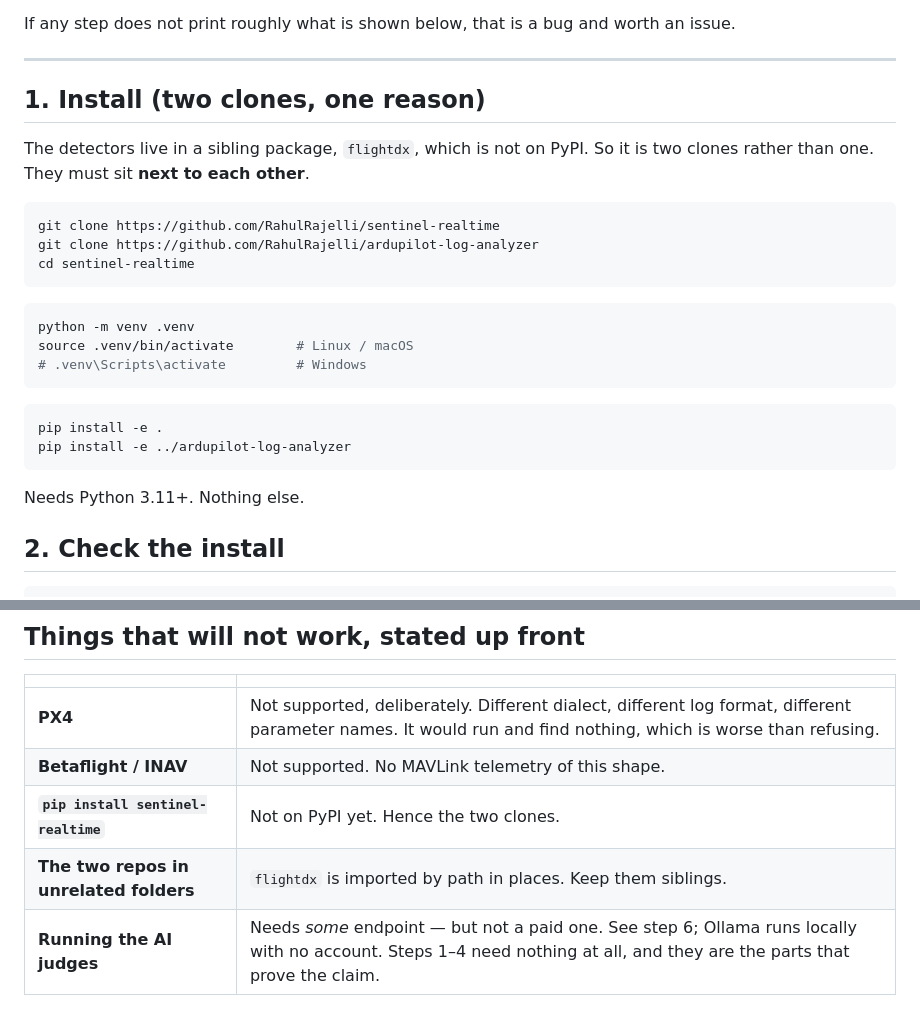
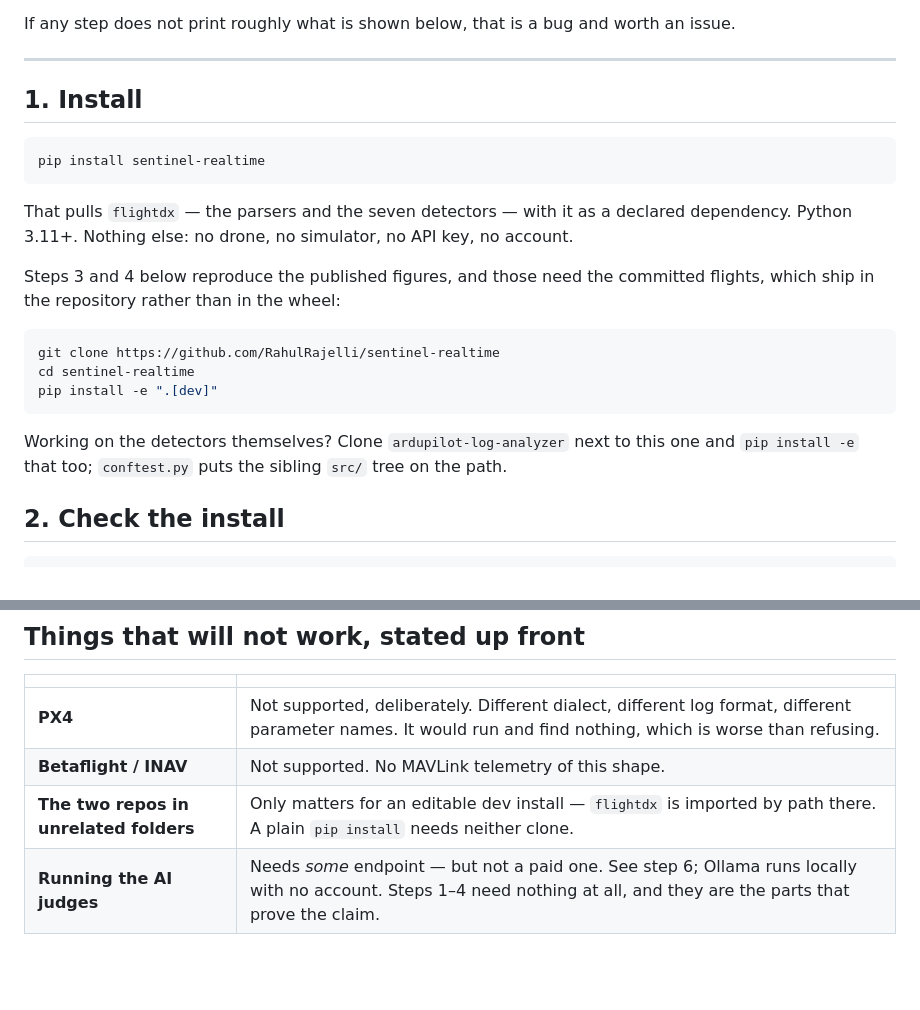
Before and after one commit to RahulRajelli/sentinel-realtime, a Markdown page: QUICKSTART.md, 2 parts joined by grey strips. GitHub-like rendering; blank space fills up the shorter version.

````diff
--- a/QUICKSTART.md
+++ b/QUICKSTART.md
@@ -7,29 +7,26 @@ If any step does not print roughly what is shown below, that is a bug and worth
 
 ---
 
-## 1. Install (two clones, one reason)
+## 1. Install
 
-The detectors live in a sibling package, `flightdx`, which is not on PyPI. So it is two clones
-rather than one. They must sit **next to each other**.
+```bash
+pip install sentinel-realtime
+```
+
+That pulls `flightdx` — the parsers and the seven detectors — with it as a declared dependency.
+Python 3.11+. Nothing else: no drone, no simulator, no API key, no account.
+
+Steps 3 and 4 below reproduce the published figures, and those need the committed flights, which
+ship in the repository rather than in the wheel:
 
 ```bash
 git clone https://github.com/RahulRajelli/sentinel-realtime
-git clone https://github.com/RahulRajelli/ardupilot-log-analyzer
 cd sentinel-realtime
+pip install -e ".[dev]"
 ```
 
-```bash
-python -m venv .venv
-source .venv/bin/activate        # Linux / macOS
-# .venv\Scripts\activate         # Windows
-```
-
-```bash
-pip install -e .
-pip install -e ../ardupilot-log-analyzer
-```
-
-Needs Python 3.11+. Nothing else.
+Working on the detectors themselves? Clone `ardupilot-log-analyzer` next to this one and
+`pip install -e` that too; `conftest.py` puts the sibling `src/` tree on the path.
 
 ## 2. Check the install
 
@@ -168,8 +165,7 @@ vague — it may be false.
 |---|---|
 | **PX4** | Not supported, deliberately. Different dialect, different log format, different parameter names. It would run and find nothing, which is worse than refusing. |
 | **Betaflight / INAV** | Not supported. No MAVLink telemetry of this shape. |
-| **`pip install sentinel-realtime`** | Not on PyPI yet. Hence the two clones. |
-| **The two repos in unrelated folders** | `flightdx` is imported by path in places. Keep them siblings. |
+| **The two repos in unrelated folders** | Only matters for an editable dev install — `flightdx` is imported by path there. A plain `pip install` needs neither clone. |
 | **Running the AI judges** | Needs *some* endpoint — but not a paid one. See step 6; Ollama runs locally with no account. Steps 1–4 need nothing at all, and they are the parts that prove the claim. |
 
 ## Where to go next
````
Also changed, not shown: README.md (+9 -10 lines), docs/SETUP.md (+10 -7 lines).
